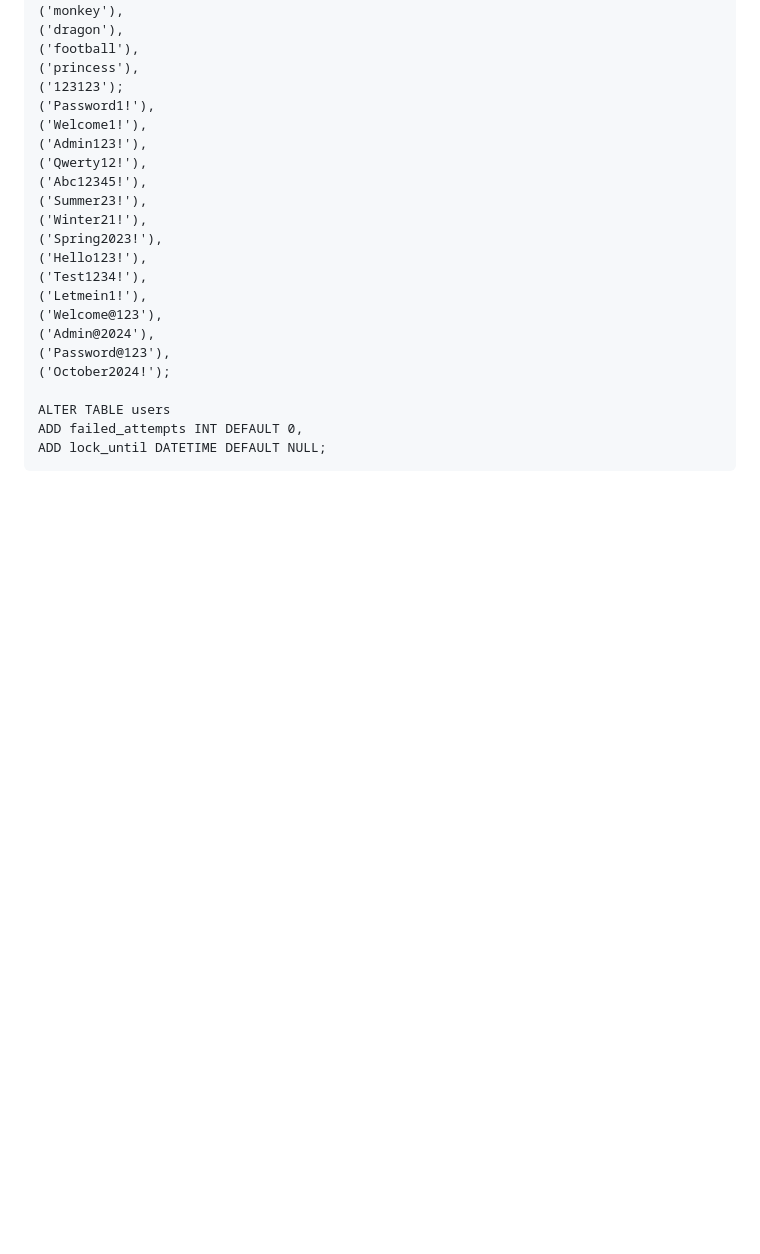
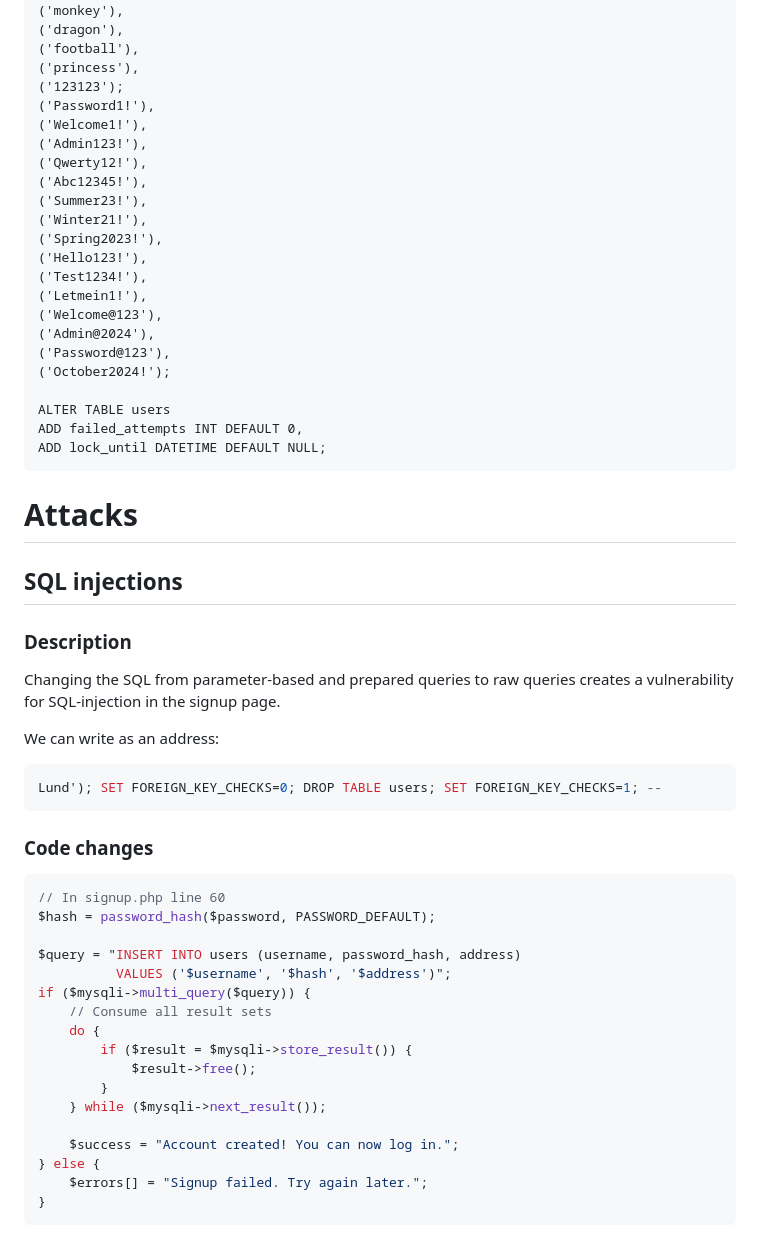
Before and after one commit to CarlFHellstrom/Websecurity, a Markdown page: README.md, the part around the change. GitHub-like rendering; blank space fills up the shorter version.

Commit message:
Added attack description

````diff
--- a/README.md
+++ b/README.md
@@ -107,3 +107,34 @@ To create database in SQL:
     ALTER TABLE users
     ADD failed_attempts INT DEFAULT 0,
     ADD lock_until DATETIME DEFAULT NULL;
+
+# Attacks
+## SQL injections
+### Description
+Changing the SQL from parameter-based and prepared queries to raw queries creates a vulnerability for SQL-injection in the signup page.
+
+We can write as an address:
+```sql
+Lund'); SET FOREIGN_KEY_CHECKS=0; DROP TABLE users; SET FOREIGN_KEY_CHECKS=1; --
+```
+
+### Code changes
+```php
+// In signup.php line 60
+$hash = password_hash($password, PASSWORD_DEFAULT);
+
+$query = "INSERT INTO users (username, password_hash, address)
+          VALUES ('$username', '$hash', '$address')";
+if ($mysqli->multi_query($query)) {
+    // Consume all result sets
+    do {
+        if ($result = $mysqli->store_result()) {
+            $result->free();
+        }
+    } while ($mysqli->next_result());
+
+    $success = "Account created! You can now log in.";
+} else {
+    $errors[] = "Signup failed. Try again later.";
+}
+```
````
